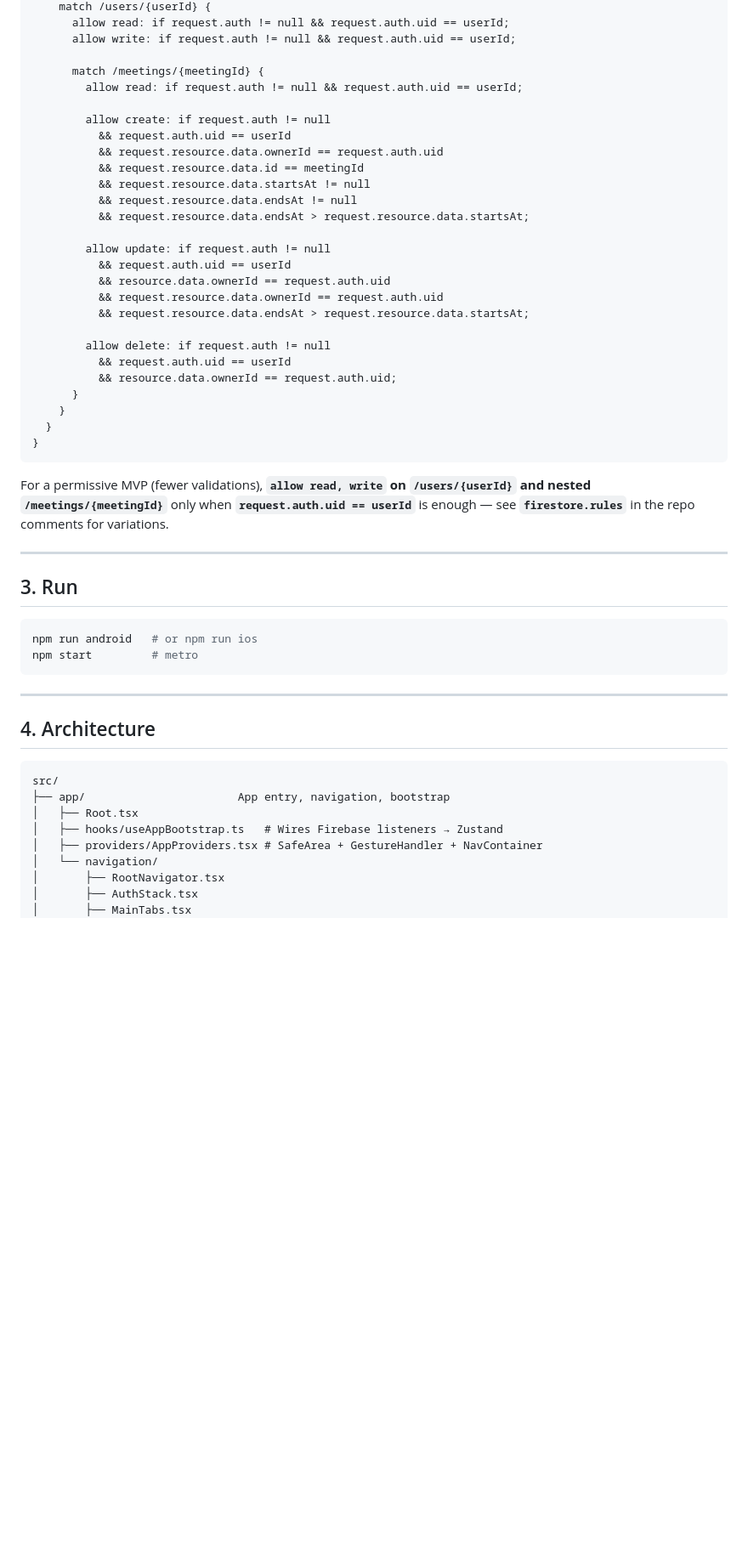
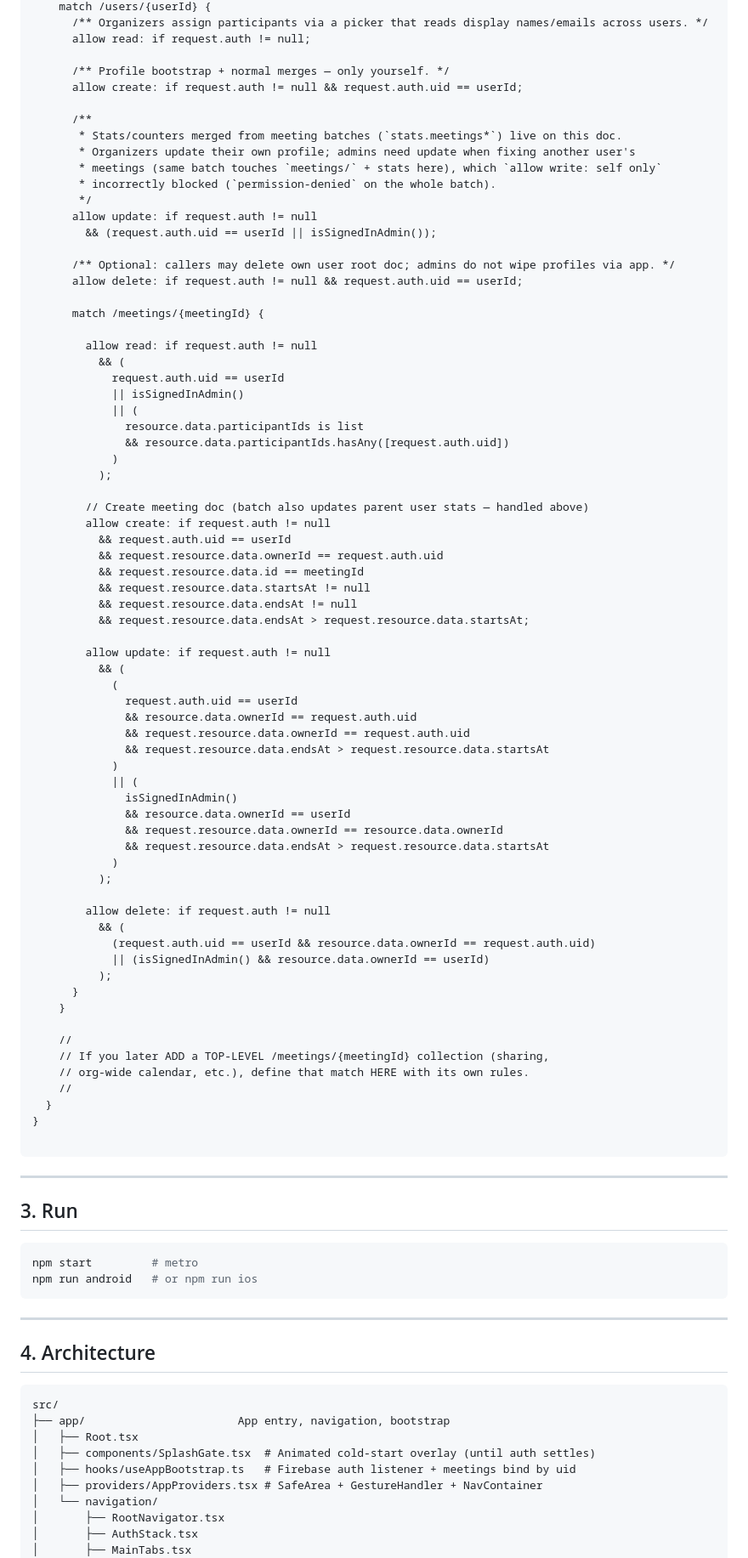
Before and after one commit to erditfejzullahu/calendar-app, a Markdown page: README.md, the part around one of its changes. Shown at 85% size. Drawn GitHub-style; blank space fills up the shorter version.

````diff
--- a/README.md
+++ b/README.md
@@ -96,10 +133,35 @@ service cloud.firestore {
     match /users/{userId} {
-      allow read: if request.auth != null && request.auth.uid == userId;
-      allow write: if request.auth != null && request.auth.uid == userId;
+      /** Organizers assign participants via a picker that reads display names/emails across users. */
+      allow read: if request.auth != null;
+
+      /** Profile bootstrap + normal merges — only yourself. */
+      allow create: if request.auth != null && request.auth.uid == userId;
+
+      /**
+       * Stats/counters merged from meeting batches (`stats.meetings*`) live on this doc.
+       * Organizers update their own profile; admins need update when fixing another user's
+       * meetings (same batch touches `meetings/` + stats here), which `allow write: self only`
+       * incorrectly blocked (`permission-denied` on the whole batch).
+       */
+      allow update: if request.auth != null
+        && (request.auth.uid == userId || isSignedInAdmin());
+
+      /** Optional: callers may delete own user root doc; admins do not wipe profiles via app. */
+      allow delete: if request.auth != null && request.auth.uid == userId;
 
       match /meetings/{meetingId} {
-        allow read: if request.auth != null && request.auth.uid == userId;
 
+        allow read: if request.auth != null
+          && (
+            request.auth.uid == userId
+            || isSignedInAdmin()
+            || (
+              resource.data.participantIds is list
+              && resource.data.participantIds.hasAny([request.auth.uid])
+            )
+          );
+
+        // Create meeting doc (batch also updates parent user stats — handled above)
         allow create: if request.auth != null
           && request.auth.uid == userId
           && request.resource.data.ownerId == request.auth.uid
@@ -109,29 +171,45 @@ service cloud.firestore {
           && request.resource.data.endsAt > request.resource.data.startsAt;
 
         allow update: if request.auth != null
-          && request.auth.uid == userId
-          && resource.data.ownerId == request.auth.uid
-          && request.resource.data.ownerId == request.auth.uid
-          && request.resource.data.endsAt > request.resource.data.startsAt;
+          && (
+            (
+              request.auth.uid == userId
+              && resource.data.ownerId == request.auth.uid
+              && request.resource.data.ownerId == request.auth.uid
+              && request.resource.data.endsAt > request.resource.data.startsAt
+            )
+            || (
+              isSignedInAdmin()
+              && resource.data.ownerId == userId
+              && request.resource.data.ownerId == resource.data.ownerId
+              && request.resource.data.endsAt > request.resource.data.startsAt
+            )
+          );
 
         allow delete: if request.auth != null
-          && request.auth.uid == userId
-          && resource.data.ownerId == request.auth.uid;
+          && (
+            (request.auth.uid == userId && resource.data.ownerId == request.auth.uid)
+            || (isSignedInAdmin() && resource.data.ownerId == userId)
+          );
       }
     }
+
+    //
+    // If you later ADD a TOP-LEVEL /meetings/{meetingId} collection (sharing,
+    // org-wide calendar, etc.), define that match HERE with its own rules.
+    //
   }
 }
+
 ```
-
-For a permissive MVP (fewer validations), **`allow read, write` on `/users/{userId}` and nested `/meetings/{meetingId}`** only when **`request.auth.uid == userId`** is enough — see **`firestore.rules`** in the repo comments for variations.
 
 ---
 
 ## 3. Run
 
 ```bash
+npm start         # metro
 npm run android   # or npm run ios
-npm start         # metro
 ```
 
 ---
@@ -142,7 +220,8 @@ npm start         # metro
 src/
 ├── app/                       App entry, navigation, bootstrap
 │   ├── Root.tsx
-│   ├── hooks/useAppBootstrap.ts   # Wires Firebase listeners → Zustand
+│   ├── components/SplashGate.tsx  # Animated cold-start overlay (until auth settles)
+│   ├── hooks/useAppBootstrap.ts   # Firebase auth listener + meetings bind by uid
 │   ├── providers/AppProviders.tsx # SafeArea + GestureHandler + NavContainer
 │   └── navigation/
 │       ├── RootNavigator.tsx
````
Also changed, not shown: other parts of README.md (+67 -17 lines).
